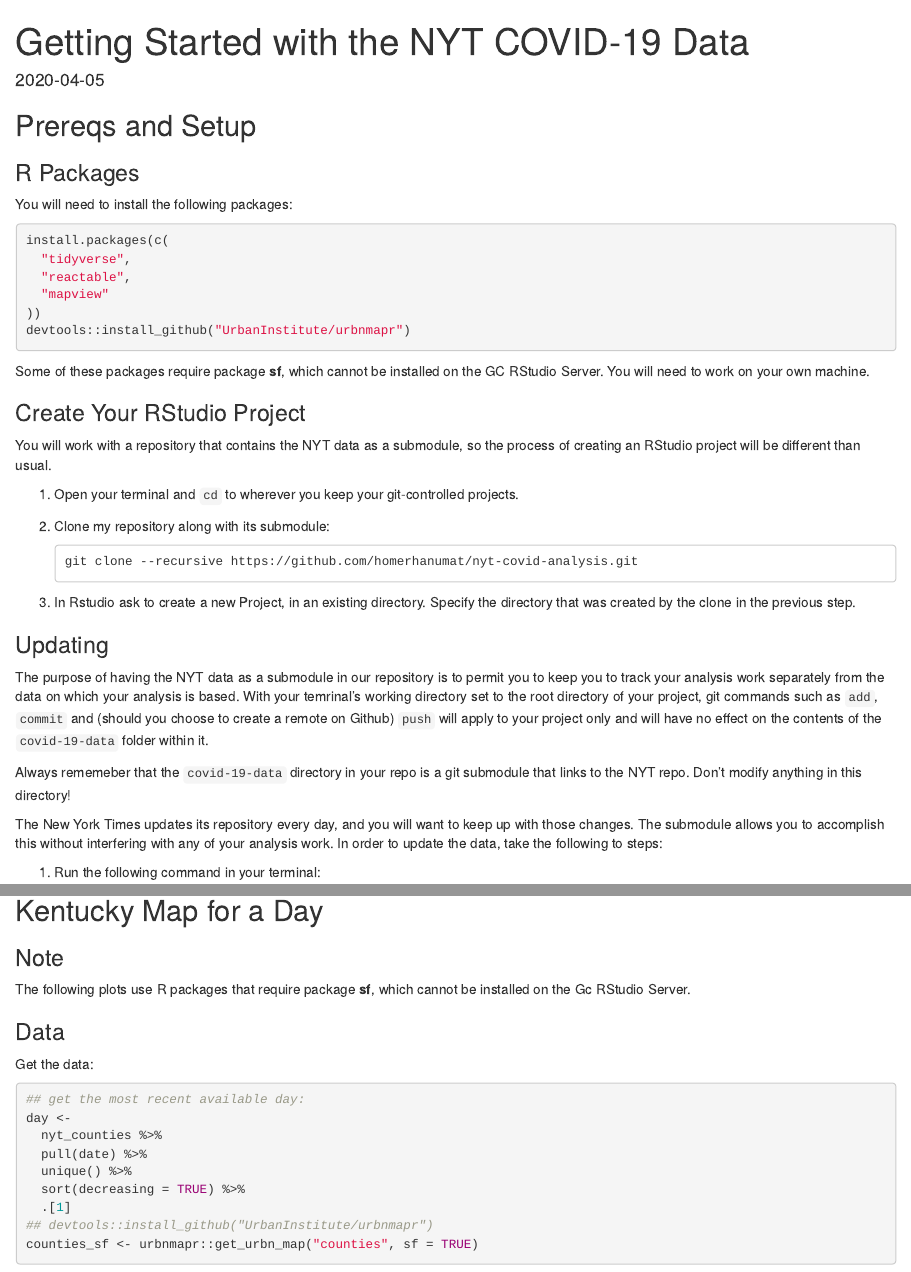
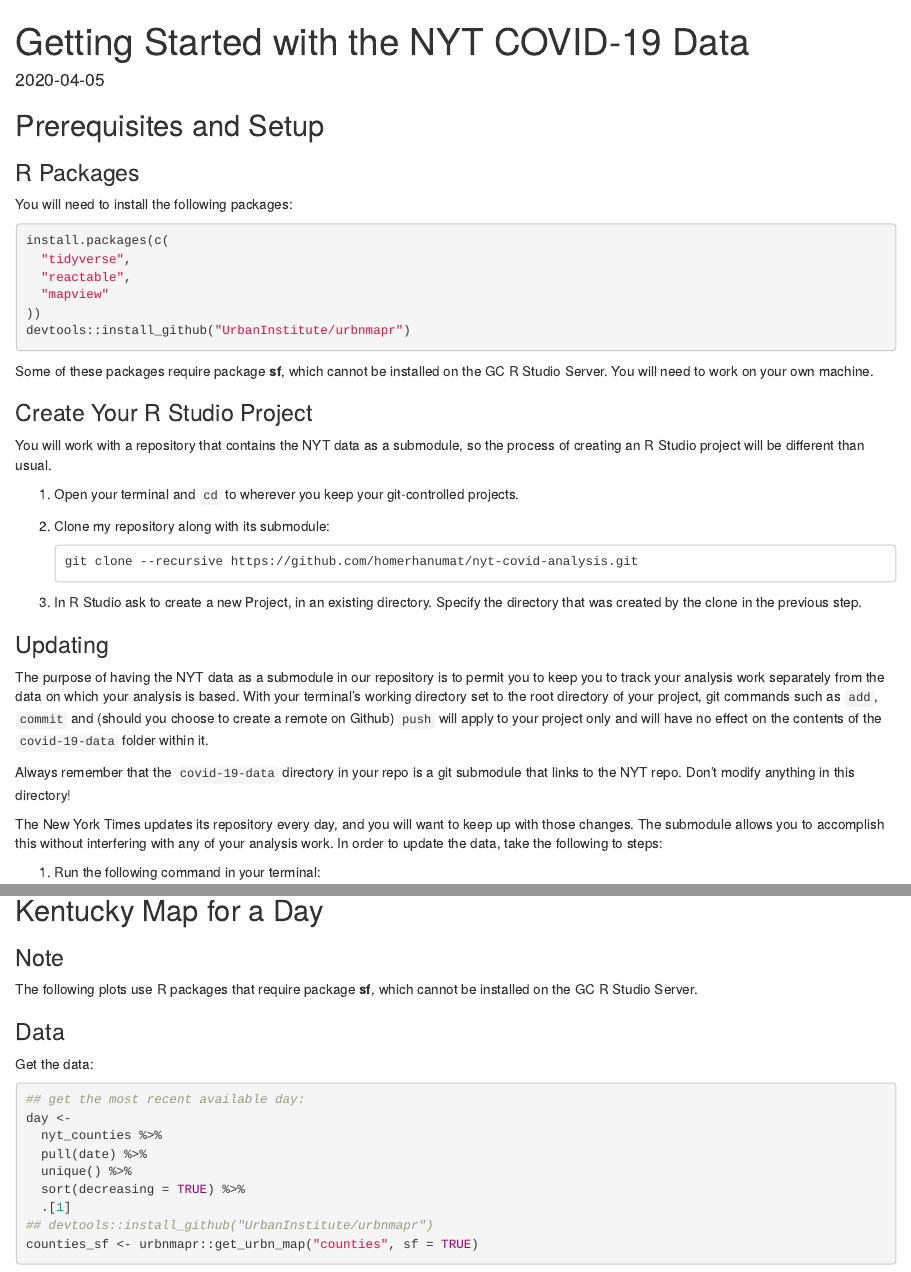
Before and after one commit to homerhanumat/nyt-covid-analysis, an R Markdown document (getting_started.Rmd): the page in a window 1100 px wide, from its top, and a second part further down, joined at a grey line. Rendered offline with R 4.5, knitr and Pandoc, with nearby package versions; drawn as R Markdown's standard HTML page in place of the format the file asks for; some code elsewhere in the file could not run offline.

Commit message:
fix typos

````diff
--- a/getting_started.Rmd
+++ b/getting_started.Rmd
@@ -26,7 +26,7 @@
 )
 ```
 
-## Prereqs and Setup
+## Prerequisites and Setup
 
 ### R Packages
 
@@ -42,12 +42,12 @@
 ```
 
 
-Some of these packages require package **sf**, which cannot be installed on the GC RStudio Server.  You will need to work on your own machine.
+Some of these packages require package **sf**, which cannot be installed on the GC R Studio Server.  You will need to work on your own machine.
 
 
-### Create Your RStudio Project
+### Create Your R Studio Project
 
-You will work with a repository that contains the NYT data as a submodule, so the process of creating an RStudio project will be different than usual.
+You will work with a repository that contains the NYT data as a submodule, so the process of creating an R Studio project will be different than usual.
 
 1. Open your terminal and `cd` to wherever you keep your git-controlled projects.
 2. Clone my repository along with its submodule:
@@ -56,13 +56,13 @@
     git clone --recursive https://github.com/homerhanumat/nyt-covid-analysis.git
     ```
 
-3.  In Rstudio ask to create a new Project, in an existing directory.  Specify the directory that was created by the clone in the previous step.
+3.  In R Studio ask to create a new Project, in an existing directory.  Specify the directory that was created by the clone in the previous step.
 
 ### Updating
 
-The purpose of having the NYT data as a submodule in our repository is to permit you to keep you to track your analysis work separately from the data on which your analysis is based.  With your temrinal's working directory set to the root directory of your project, git commands such as `add`, `commit` and (should you choose to create a remote on Github) `push` will apply to your project only and will have no effect on the contents of the `covid-19-data` folder within it.
+The purpose of having the NYT data as a submodule in our repository is to permit you to keep you to track your analysis work separately from the data on which your analysis is based.  With your terminal's working directory set to the root directory of your project, git commands such as `add`, `commit` and (should you choose to create a remote on Github) `push` will apply to your project only and will have no effect on the contents of the `covid-19-data` folder within it.
 
-Always rememeber that the `covid-19-data` directory in your repo is a git submodule that links to the NYT repo.  Don't modify anything in this directory!
+Always remember that the `covid-19-data` directory in your repo is a git submodule that links to the NYT repo.  Don't modify anything in this directory!
 
 The New York Times updates its repository every day, and you will want to keep up with those changes.  The submodule allows you to accomplish this without interfering with any of your analysis work.   In order to update the data, take the following to steps:
 
@@ -154,7 +154,7 @@
 
 ### Note
 
-The following plots use R packages that require package **sf**, which cannot be installed on the Gc RStudio Server.
+The following plots use R packages that require package **sf**, which cannot be installed on the GC R Studio Server.
 
 ### Data
 
````
